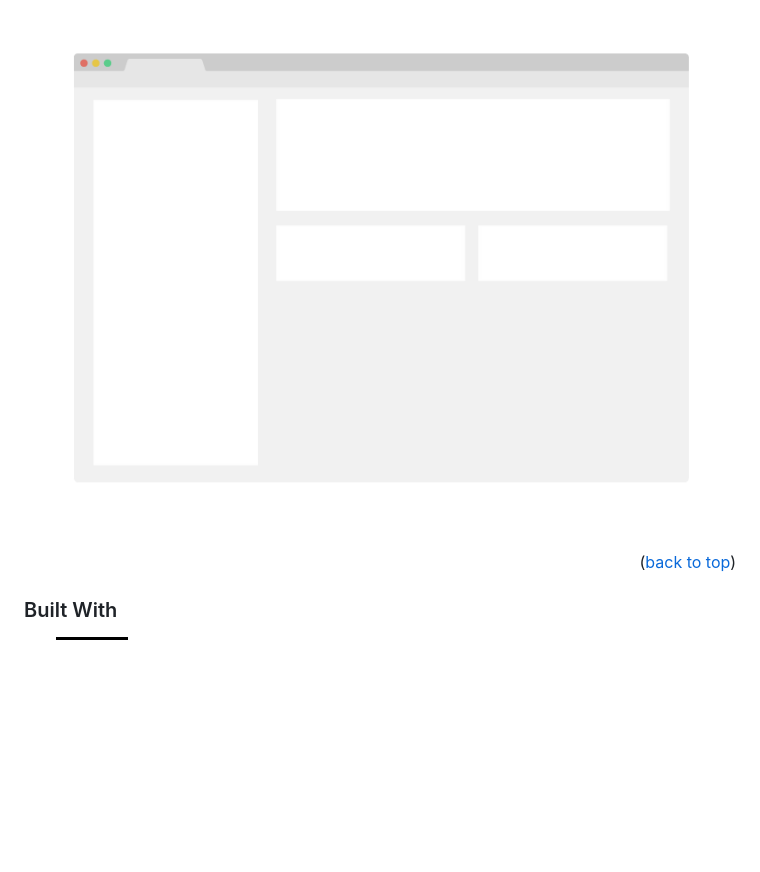
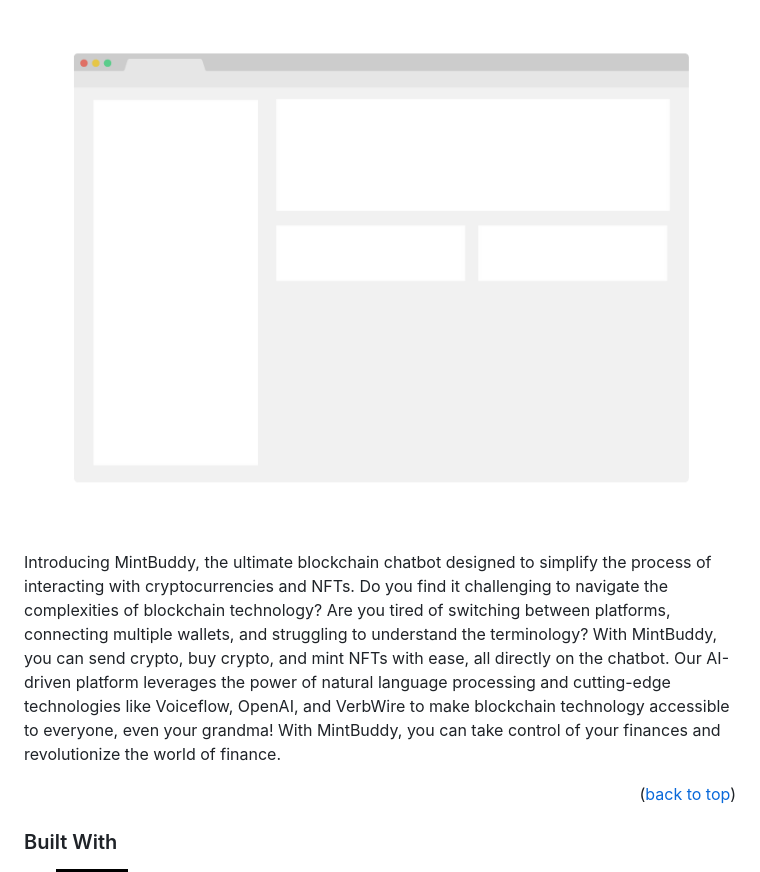
Before and after one commit to rajabrehan/MintBuddy, a Markdown page: README.md, the part around the change. GitHub-like rendering; badges without logos; blank space fills up the shorter version.

```diff
--- a/README.md
+++ b/README.md
@@ -69,6 +69,7 @@
 
 [![Product Name Screen Shot][product-screenshot]](https://example.com)
 
+Introducing MintBuddy, the ultimate blockchain chatbot designed to simplify the process of interacting with cryptocurrencies and NFTs. Do you find it challenging to navigate the complexities of blockchain technology? Are you tired of switching between platforms, connecting multiple wallets, and struggling to understand the terminology? With MintBuddy, you can send crypto, buy crypto, and mint NFTs with ease, all directly on the chatbot. Our AI-driven platform leverages the power of natural language processing and cutting-edge technologies like Voiceflow, OpenAI, and VerbWire to make blockchain technology accessible to everyone, even your grandma! With MintBuddy, you can take control of your finances and revolutionize the world of finance.
 
 
 <p align="right">(<a href="#readme-top">back to top</a>)</p>
```
